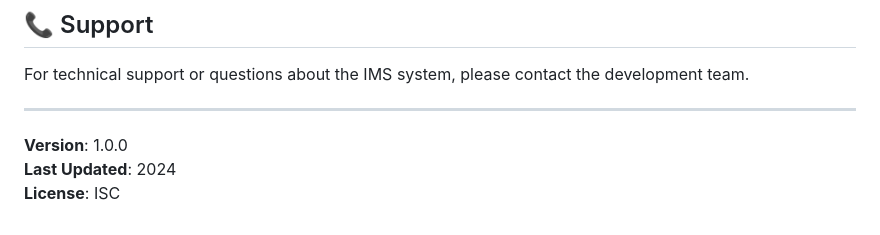
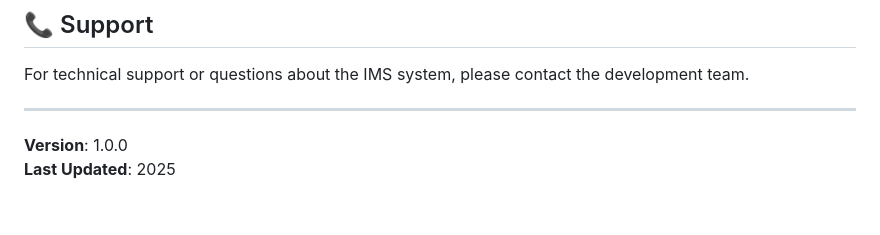
Before and after one commit to WhalawataHM/IMS, a Markdown page: README.md, the part around the change. Drawn GitHub-style.

```diff
--- a/README.md
+++ b/README.md
@@ -175,5 +175,4 @@ For technical support or questions about the IMS system, please contact the deve
 ---
 
 **Version**: 1.0.0
-**Last Updated**: 2024
-**License**: ISC
+**Last Updated**: 2025
```
